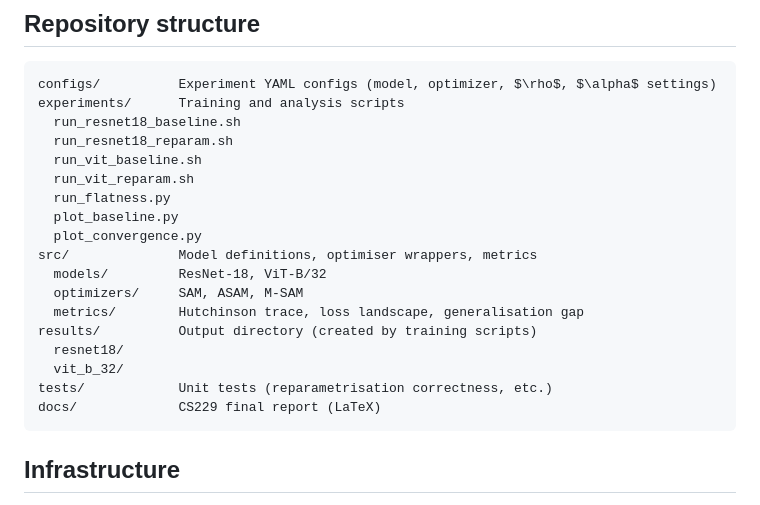
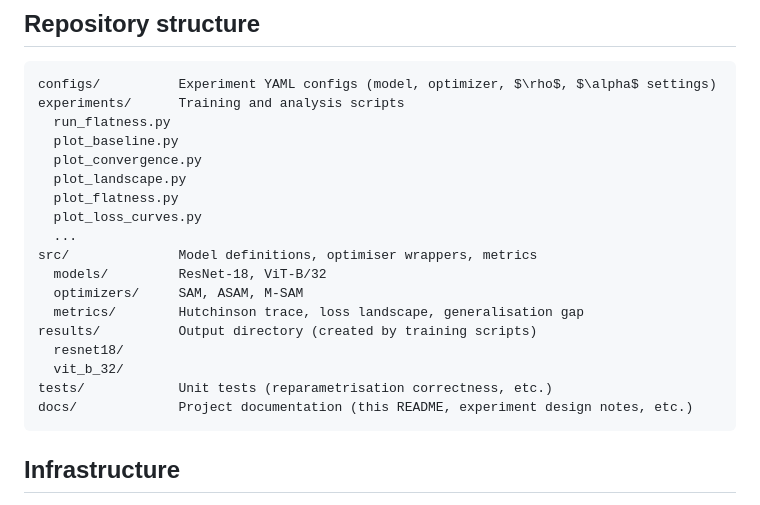
Before and after one commit to manavdahra/sam-opt-research, a Markdown page: README.md, the part around the change. Drawn GitHub-style.

Commit message:
update readme and outdated docs

````diff
--- a/README.md
+++ b/README.md
@@ -31,13 +31,13 @@ yield measurably better optimisation than Euclidean or diagonal-scaling alternat
 ```
 configs/          Experiment YAML configs (model, optimizer, $\rho$, $\alpha$ settings)
 experiments/      Training and analysis scripts
-  run_resnet18_baseline.sh
-  run_resnet18_reparam.sh
-  run_vit_baseline.sh
-  run_vit_reparam.sh
   run_flatness.py
   plot_baseline.py
   plot_convergence.py
+  plot_landscape.py
+  plot_flatness.py
+  plot_loss_curves.py
+  ...
 src/              Model definitions, optimiser wrappers, metrics
   models/         ResNet-18, ViT-B/32
   optimizers/     SAM, ASAM, M-SAM
@@ -46,7 +46,7 @@ results/          Output directory (created by training scripts)
   resnet18/
   vit_b_32/
 tests/            Unit tests (reparametrisation correctness, etc.)
-docs/             CS229 final report (LaTeX)
+docs/             Project documentation (this README, experiment design notes, etc.)
 ```
 
 ## Infrastructure
````
